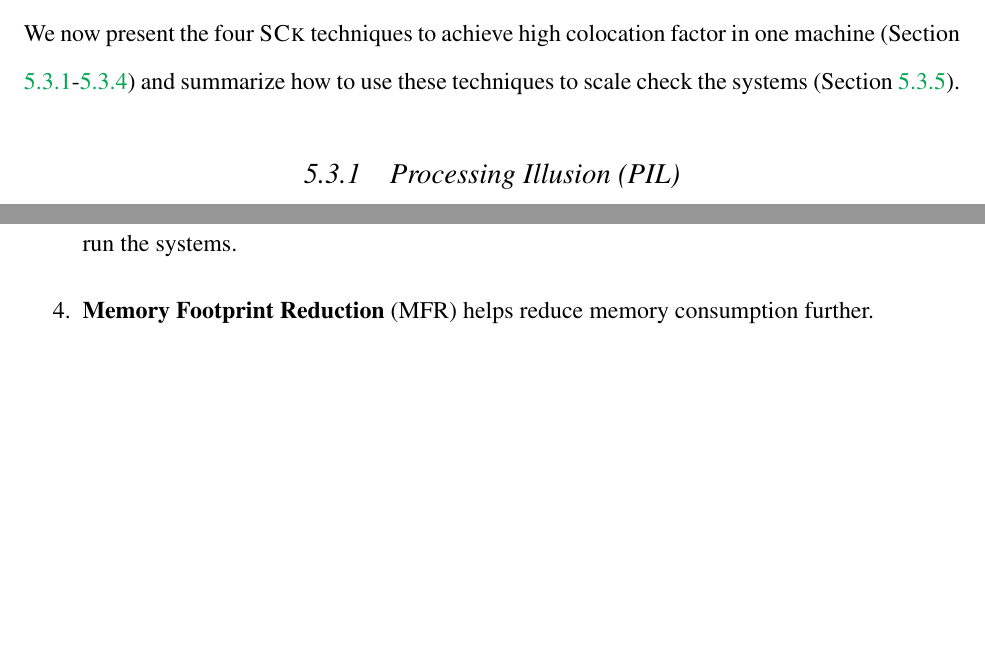
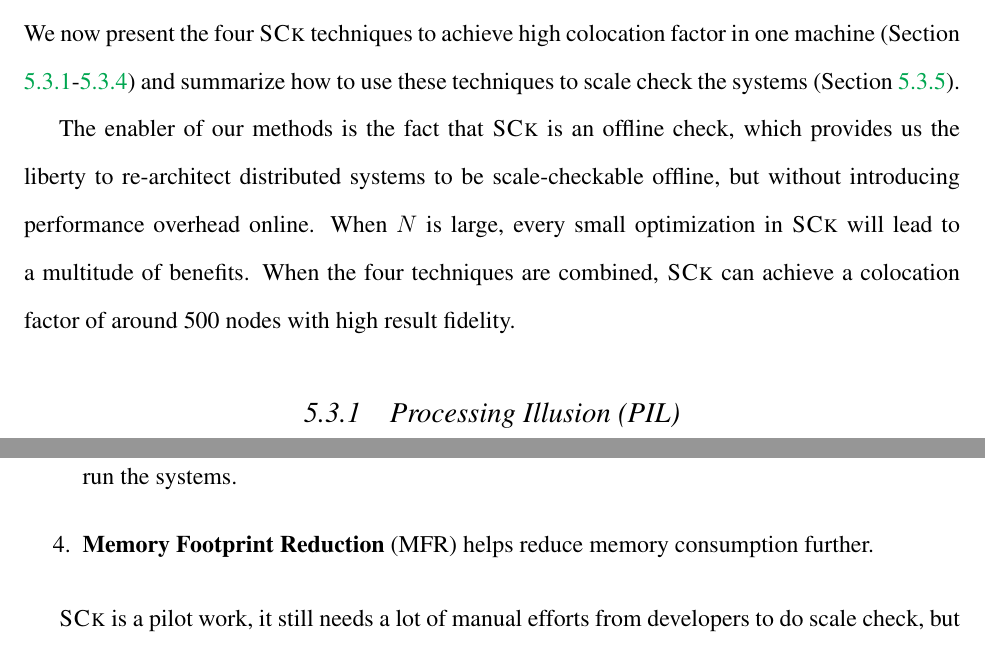
Before and after one commit to tanakorn/dissertation, a LaTeX thesis (main.tex, which reads sck-sck.tex): two parts of pages 95 and 113 of 127 before the commit and two parts of pages 95 and 114 of 127 after it, joined at a grey line, cut so that both start at the same text, the shorter picture padded with empty space. Compiled offline with pdfLaTeX.

Commit message:
Add more intro for sck-sck

```diff
--- a/sck-sck.tex
+++ b/sck-sck.tex
@@ -4,6 +4,16 @@ We now present the four \sck techniques to achieve high colocation factor in
 one machine (Section \ref{sc-pil}-\ref{sc-mem}) and summarize how to use these
 techniques to scale check the systems (Section \ref{sc-summ}).
 
+The enabler of our methods is the fact that \sck is an offline check, which
+provides us the liberty to re-architect distributed systems to be
+scale-checkable offline, but without introducing performance overhead online.
+%
+When $N$ is large, every small optimization in \sck will lead to a multitude of
+benefits.
+%
+When the four techniques are combined, \sck can achieve a colocation factor of
+around 500 nodes with high result fidelity.
+
 \input{sck-pil}
 \input{sck-colo}
 \input{sck-steps}
```
